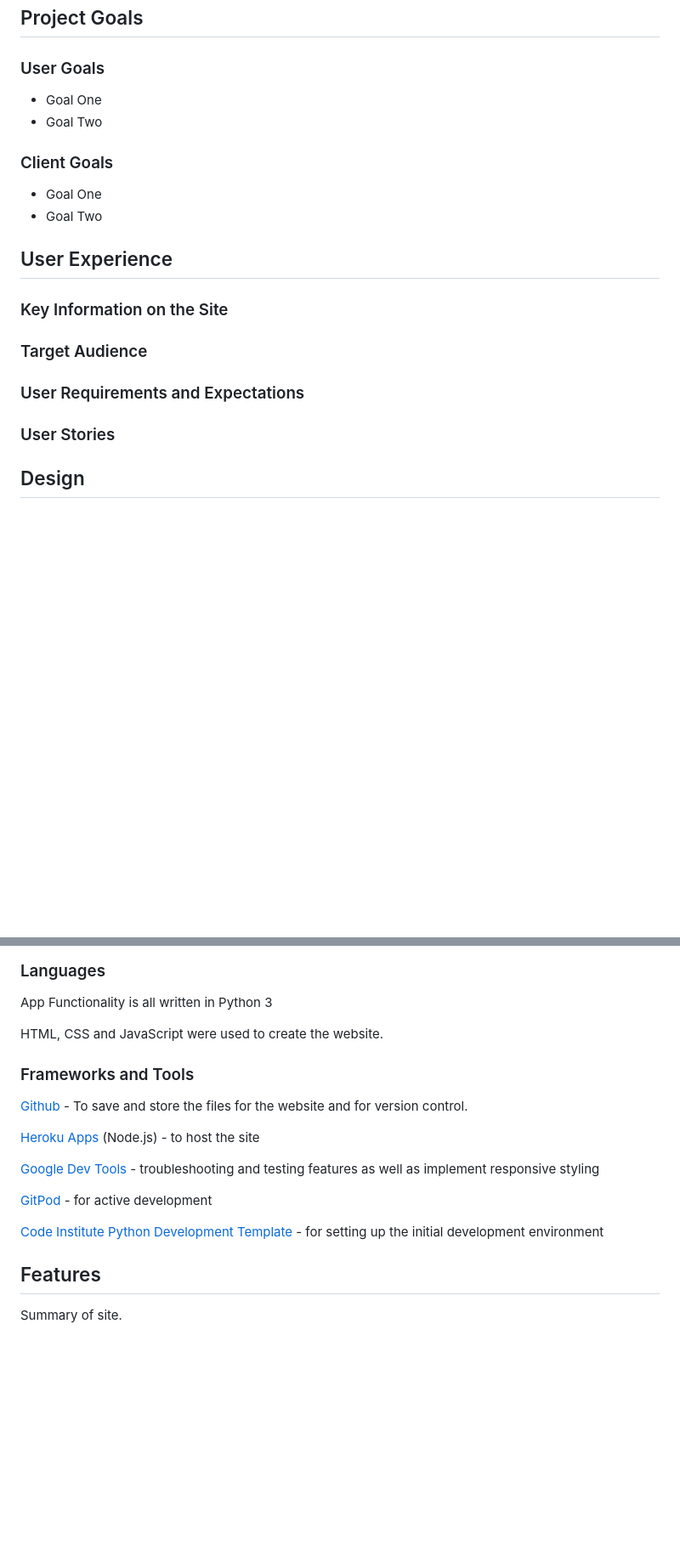
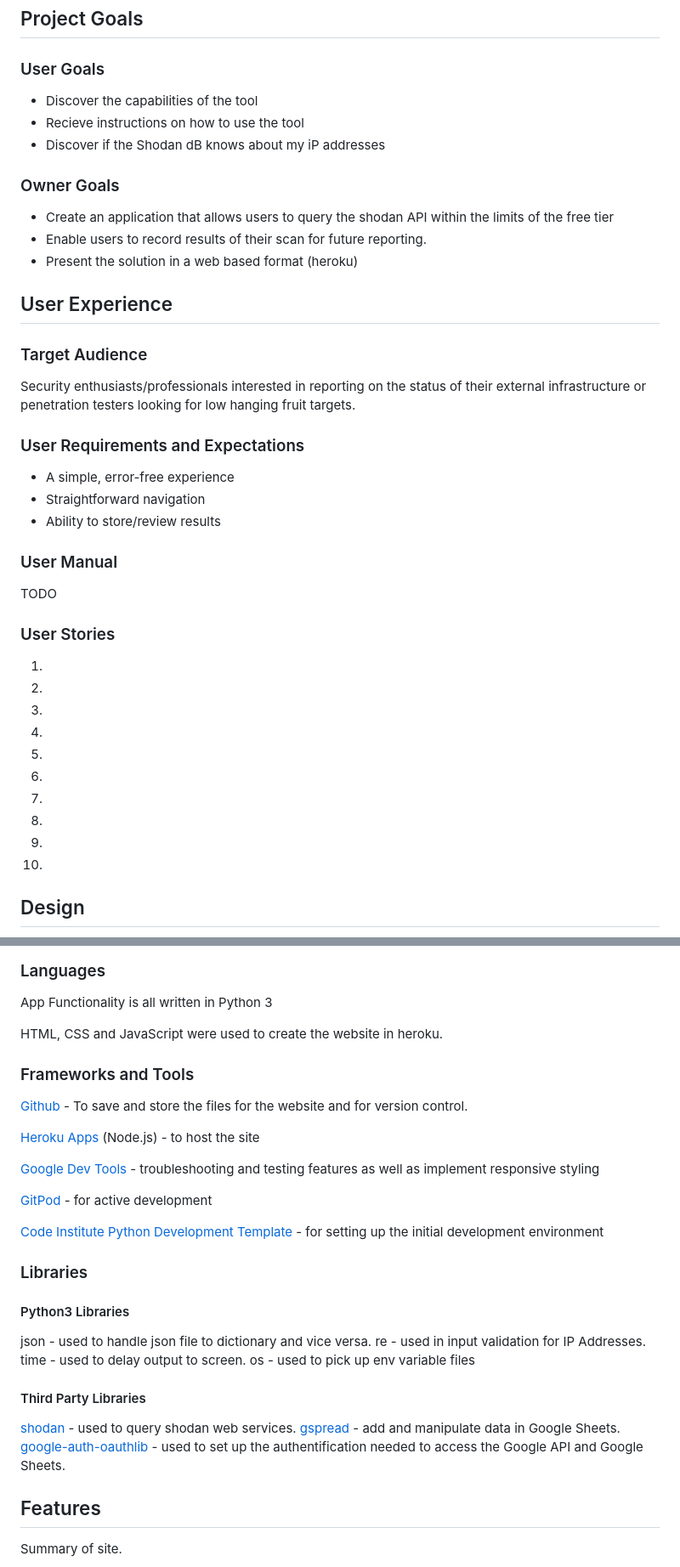
Before and after one commit to bovinehero/shodan-heroku, a Markdown page: README.md, 2 parts joined by grey strips. Shown: that part at 85% size. Drawn GitHub-style; blank space fills up the shorter version.

```diff
--- a/README.md
+++ b/README.md
@@ -50,27 +51,43 @@ For my submission for PP3 in the Code Institute Full Stack Developer Course I de
 ## Project Goals
 
 ### User Goals
-+ Goal One
-+ Goal Two
++ Discover the capabilities of the tool
++ Recieve instructions on how to use the tool
++ Discover if the Shodan dB knows about my iP addresses
 
-### Client Goals
-+ Goal One
-+ Goal Two
+### Owner Goals
++ Create an application that allows users to query the shodan API within the limits of the free tier
++ Enable users to record results of their scan for future reporting.
++ Present the solution in a web based format (heroku)
 
 ## User Experience
 
-
-
-### Key Information on the Site
-
-
 ### Target Audience
 
+Security enthusiasts/professionals interested in reporting on the status of their external infrastructure or penetration testers looking for low hanging fruit targets.
 
 ### User Requirements and Expectations
 
++ A simple, error-free experience
++ Straightforward navigation
++ Ability to store/review results
+
+### User Manual
+
+TODO
 
 ### User Stories
+
+1.
+2.
+3.
+4.
+5.
+6.
+7.
+8.
+9.
+10.
 
 
 ## Design
@@ -140,7 +158,7 @@ The Flowchart below shows the initial concept for the site.
 
 App Functionality is all written in Python 3
 
-HTML, CSS and JavaScript were used to create the website.
+HTML, CSS and JavaScript were used to create the website in heroku.
 
 ### Frameworks and Tools
 
@@ -153,6 +171,19 @@ HTML, CSS and JavaScript were used to create the website.
 [GitPod](https://www.gitpod.io/) - for active development
 
 [Code Institute Python Development Template](https://github.com/Code-Institute-Org/python-essentials-template) - for setting up the initial development environment
+
+### Libraries
+
+#### Python3 Libraries
+json - used to handle json file to dictionary and vice versa.
+re - used in input validation for IP Addresses.
+time - used to delay output to screen.
+os - used to pick up env variable files
+
+#### Third Party Libraries
+[shodan](https://pypi.org/project/shodan/) - used to query shodan web services.
+[gspread](https://pypi.org/project/gspread/) - add and manipulate data in Google Sheets.
+[google-auth-oauthlib](https://pypi.org/project/google-auth-oauthlib/) - used to set up the authentification needed to access the Google API and Google Sheets.
 
 ## Features
 Summary of site.
```
Also changed, not shown: other parts of README.md (+10 -6 lines), docs/images/pylint-results.png (added), 1 other file.
